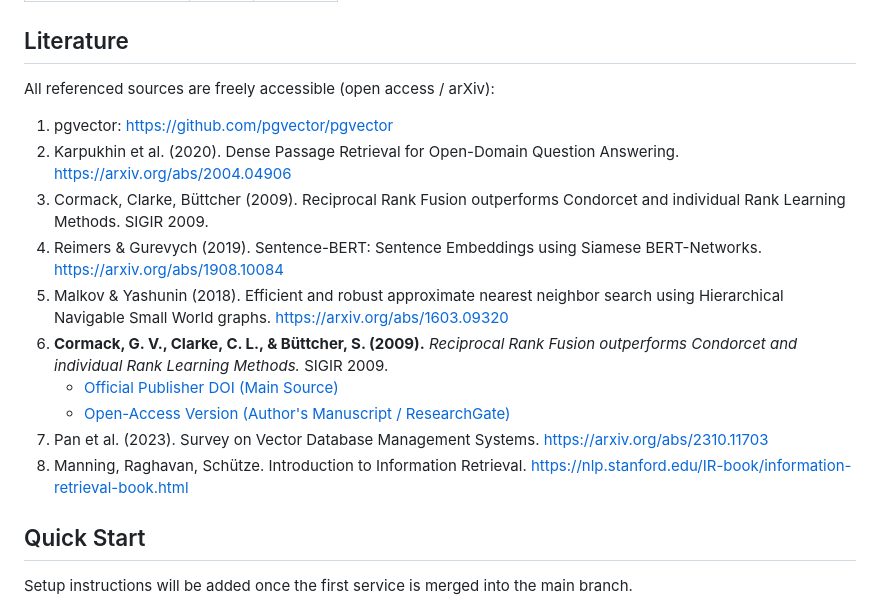
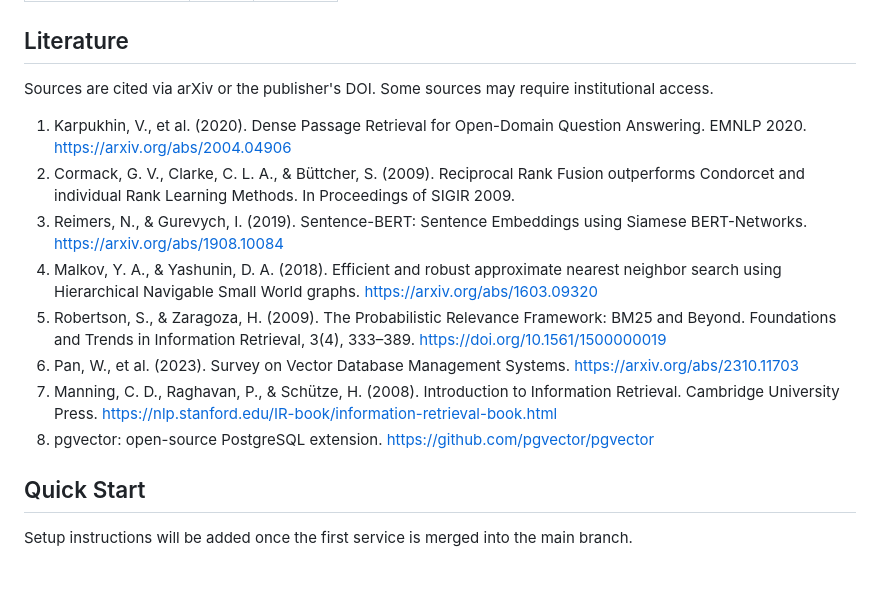
Before and after one commit to Dan5365/pkb-semantic-search, a Markdown page: README.md, the part around the change. Drawn GitHub-style; blank space fills up the shorter version.

```diff
--- a/README.md
+++ b/README.md
@@ -68,18 +68,16 @@ Unit, integration and E2E tests, CI/CD pipelines (GitHub Actions), Docker infras
 
 ## Literature
 
-All referenced sources are freely accessible (open access / arXiv):
+Sources are cited via arXiv or the publisher's DOI. Some sources may require institutional access.
 
-1. pgvector: https://github.com/pgvector/pgvector
-2. Karpukhin et al. (2020). Dense Passage Retrieval for Open-Domain Question Answering. https://arxiv.org/abs/2004.04906
-3. Cormack, Clarke, Büttcher (2009). Reciprocal Rank Fusion outperforms Condorcet and individual Rank Learning Methods. SIGIR 2009.
-4. Reimers & Gurevych (2019). Sentence-BERT: Sentence Embeddings using Siamese BERT-Networks. https://arxiv.org/abs/1908.10084
-5. Malkov & Yashunin (2018). Efficient and robust approximate nearest neighbor search using Hierarchical Navigable Small World graphs. https://arxiv.org/abs/1603.09320
-6. **Cormack, G. V., Clarke, C. L., & Büttcher, S. (2009).** *Reciprocal Rank Fusion outperforms Condorcet and individual Rank Learning Methods.* SIGIR 2009.
-   * [Official Publisher DOI (Main Source)](https://doi.org)
-   * [Open-Access Version (Author's Manuscript / ResearchGate)](https://researchgate.net)
-7. Pan et al. (2023). Survey on Vector Database Management Systems. https://arxiv.org/abs/2310.11703
-8. Manning, Raghavan, Schütze. Introduction to Information Retrieval. https://nlp.stanford.edu/IR-book/information-retrieval-book.html
+1. Karpukhin, V., et al. (2020). Dense Passage Retrieval for Open-Domain Question Answering. EMNLP 2020. https://arxiv.org/abs/2004.04906
+2. Cormack, G. V., Clarke, C. L. A., & Büttcher, S. (2009). Reciprocal Rank Fusion outperforms Condorcet and individual Rank Learning Methods. In Proceedings of SIGIR 2009.
+3. Reimers, N., & Gurevych, I. (2019). Sentence-BERT: Sentence Embeddings using Siamese BERT-Networks. https://arxiv.org/abs/1908.10084
+4. Malkov, Y. A., & Yashunin, D. A. (2018). Efficient and robust approximate nearest neighbor search using Hierarchical Navigable Small World graphs. https://arxiv.org/abs/1603.09320
+5. Robertson, S., & Zaragoza, H. (2009). The Probabilistic Relevance Framework: BM25 and Beyond. Foundations and Trends in Information Retrieval, 3(4), 333–389. https://doi.org/10.1561/1500000019
+6. Pan, W., et al. (2023). Survey on Vector Database Management Systems. https://arxiv.org/abs/2310.11703
+7. Manning, C. D., Raghavan, P., & Schütze, H. (2008). Introduction to Information Retrieval. Cambridge University Press. https://nlp.stanford.edu/IR-book/information-retrieval-book.html
+8. pgvector: open-source PostgreSQL extension. https://github.com/pgvector/pgvector
 
 ## Quick Start
 
```
